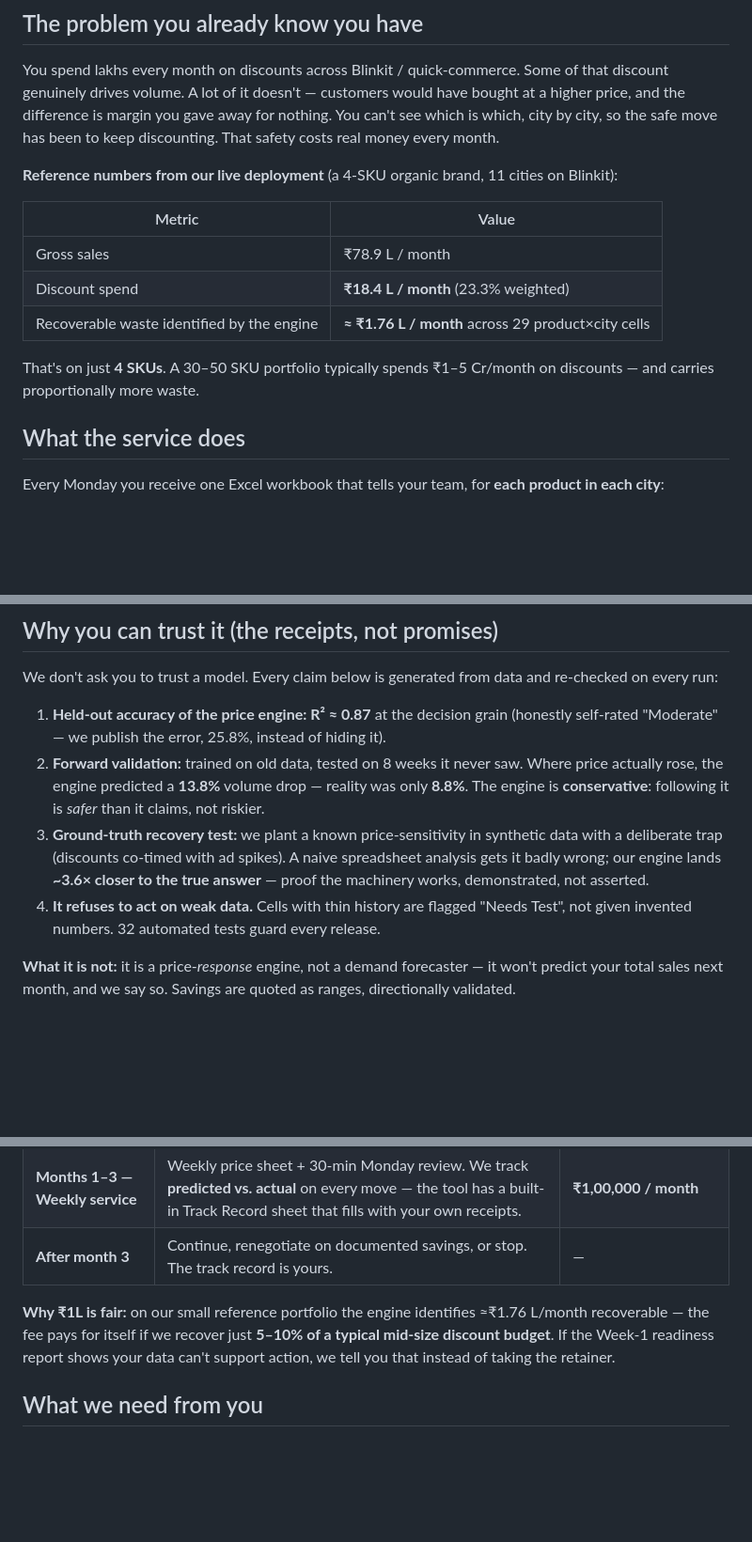
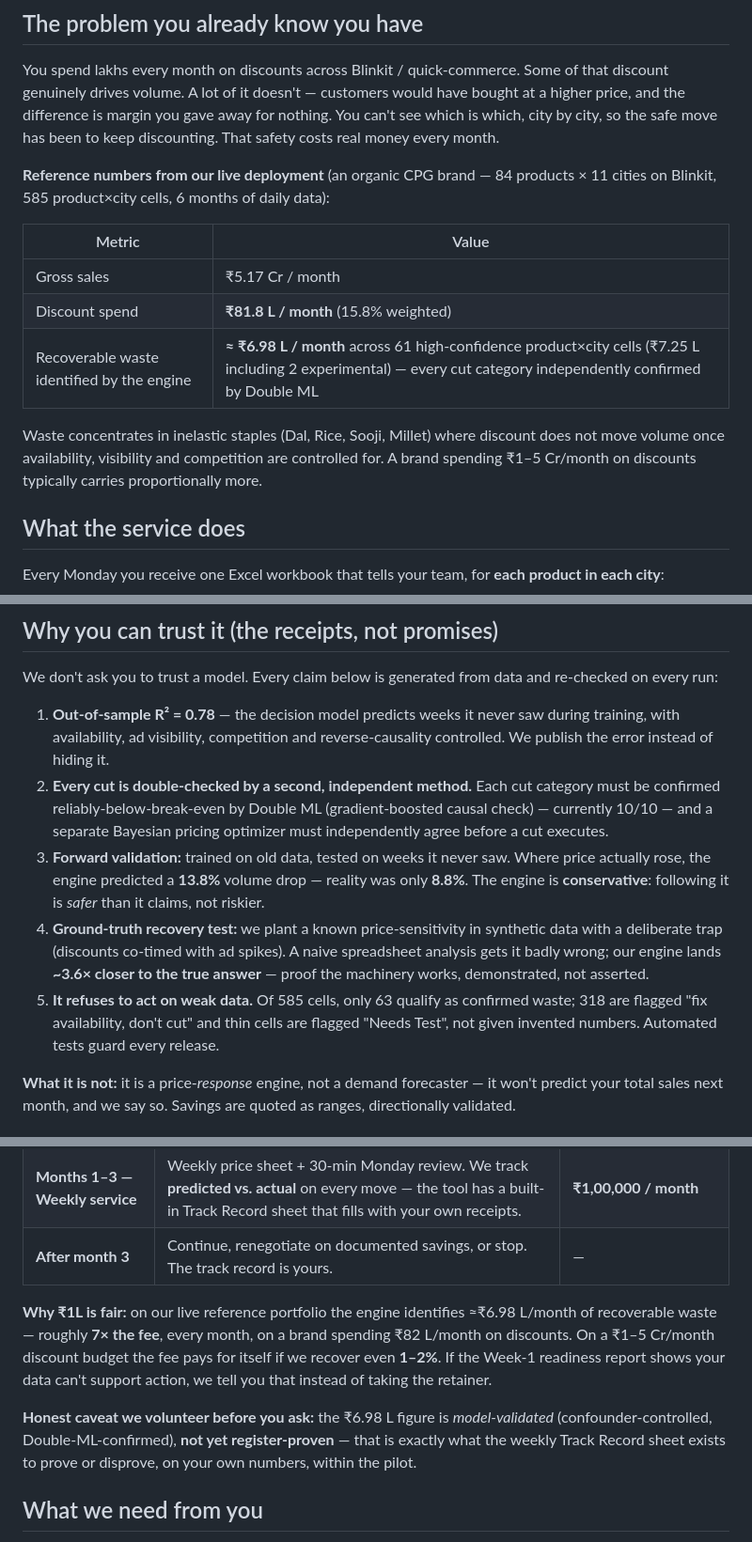
Before and after one commit to mr-pragadeeshwaran/Project---Discount-Optimizer-New-Version, a Markdown page: SALES_KIT/PILOT_OFFER.md, 3 parts joined by grey strips. Shown at 94% size. GitHub-like rendering; blank space fills up the shorter version.

Commit message:
docs(sales): refresh SALES_KIT to the live 84-product deployment numbers
The kit quoted the retired 4-SKU pilot era (₹18.4L spend, ₹1.76L waste, 29
cells) while the live system reports ₹81.8L/mo spend and ₹6.98L/mo confirmed
waste — a prospect shown both would see a contradiction.

- PILOT_OFFER: reference table now 84 products × 11 cities / 585 cells /
  ₹5.17Cr gross / ₹81.8L discount (15.8% weighted) / ₹6.98L waste (61
  high-confidence cells, Double-ML confirmed); trust section leads with the
  champion's OOS R² 0.78 and the two-engine agreement gate; fee framing
  updated (~7× monthly ROI on the live reference); model-proven vs
  register-proven caveat volunteered up front
- DEMO_SCRIPT: ₹81.8L reference; hardcoded accuracy quote replaced with
  "read the live numbers off the sheet"; ₹6.98L recoverable in the walkthrough

All figures traced to v4_outputs/20260711_221318 artifacts
(plan_summary.json, per_cell_detail.json) — none invented.

Co-Authored-By: Claude Fable 5 <noreply@anthropic.com>

```diff
--- a/SALES_KIT/PILOT_OFFER.md
+++ b/SALES_KIT/PILOT_OFFER.md
@@ -12,17 +12,20 @@ would have bought at a higher price, and the difference is margin you gave away
 for nothing. You can't see which is which, city by city, so the safe move has
 been to keep discounting. That safety costs real money every month.
 
-**Reference numbers from our live deployment** (a 4-SKU organic brand,
-11 cities on Blinkit):
+**Reference numbers from our live deployment** (an organic CPG brand —
+84 products × 11 cities on Blinkit, 585 product×city cells, 6 months of
+daily data):
 
 | Metric | Value |
 |---|---|
-| Gross sales | ₹78.9 L / month |
-| Discount spend | **₹18.4 L / month** (23.3% weighted) |
-| Recoverable waste identified by the engine | **≈ ₹1.76 L / month** across 29 product×city cells |
+| Gross sales | ₹5.17 Cr / month |
+| Discount spend | **₹81.8 L / month** (15.8% weighted) |
+| Recoverable waste identified by the engine | **≈ ₹6.98 L / month** across 61 high-confidence product×city cells (₹7.25 L including 2 experimental) — every cut category independently confirmed by Double ML |
 
-That's on just **4 SKUs**. A 30–50 SKU portfolio typically spends
-₹1–5 Cr/month on discounts — and carries proportionally more waste.
+Waste concentrates in inelastic staples (Dal, Rice, Sooji, Millet) where
+discount does not move volume once availability, visibility and competition
+are controlled for. A brand spending ₹1–5 Cr/month on discounts typically
+carries proportionally more.
 
 ## What the service does
 
@@ -44,19 +47,25 @@ cell has already proven it can survive — never a price your customers haven't
 We don't ask you to trust a model. Every claim below is generated from data and
 re-checked on every run:
 
-1. **Held-out accuracy of the price engine: R² ≈ 0.87** at the decision grain
-   (honestly self-rated "Moderate" — we publish the error, 25.8%, instead of
-   hiding it).
-2. **Forward validation:** trained on old data, tested on 8 weeks it never saw.
+1. **Out-of-sample R² = 0.78** — the decision model predicts weeks it never
+   saw during training, with availability, ad visibility, competition and
+   reverse-causality controlled. We publish the error instead of hiding it.
+2. **Every cut is double-checked by a second, independent method.** Each cut
+   category must be confirmed reliably-below-break-even by Double ML
+   (gradient-boosted causal check) — currently 10/10 — and a separate
+   Bayesian pricing optimizer must independently agree before a cut executes.
+3. **Forward validation:** trained on old data, tested on weeks it never saw.
    Where price actually rose, the engine predicted a **13.8%** volume drop —
    reality was only **8.8%**. The engine is **conservative**: following it is
    *safer* than it claims, not riskier.
-3. **Ground-truth recovery test:** we plant a known price-sensitivity in
+4. **Ground-truth recovery test:** we plant a known price-sensitivity in
    synthetic data with a deliberate trap (discounts co-timed with ad spikes).
    A naive spreadsheet analysis gets it badly wrong; our engine lands **~3.6×
    closer to the true answer** — proof the machinery works, demonstrated, not asserted.
-4. **It refuses to act on weak data.** Cells with thin history are flagged
-   "Needs Test", not given invented numbers. 32 automated tests guard every release.
+5. **It refuses to act on weak data.** Of 585 cells, only 63 qualify as
+   confirmed waste; 318 are flagged "fix availability, don't cut" and thin
+   cells are flagged "Needs Test", not given invented numbers. Automated
+   tests guard every release.
 
 **What it is not:** it is a price-*response* engine, not a demand forecaster —
 it won't predict your total sales next month, and we say so. Savings are quoted
@@ -70,10 +79,17 @@ as ranges, directionally validated.
 | **Months 1–3 — Weekly service** | Weekly price sheet + 30-min Monday review. We track **predicted vs. actual** on every move — the tool has a built-in Track Record sheet that fills with your own receipts. | **₹1,00,000 / month** |
 | **After month 3** | Continue, renegotiate on documented savings, or stop. The track record is yours. | — |
 
-**Why ₹1L is fair:** on our small reference portfolio the engine identifies
-≈₹1.76 L/month recoverable — the fee pays for itself if we recover just **5–10%
-of a typical mid-size discount budget**. If the Week-1 readiness report shows your
-data can't support action, we tell you that instead of taking the retainer.
+**Why ₹1L is fair:** on our live reference portfolio the engine identifies
+≈₹6.98 L/month of recoverable waste — roughly **7× the fee**, every month, on a
+brand spending ₹82 L/month on discounts. On a ₹1–5 Cr/month discount budget the
+fee pays for itself if we recover even **1–2%**. If the Week-1 readiness report
+shows your data can't support action, we tell you that instead of taking the
+retainer.
+
+**Honest caveat we volunteer before you ask:** the ₹6.98 L figure is
+*model-validated* (confounder-controlled, Double-ML-confirmed), **not yet
+register-proven** — that is exactly what the weekly Track Record sheet exists
+to prove or disprove, on your own numbers, within the pilot.
 
 ## What we need from you
 
```
Also changed, not shown: SALES_KIT/DEMO_SCRIPT.md (+9 -6 lines).
